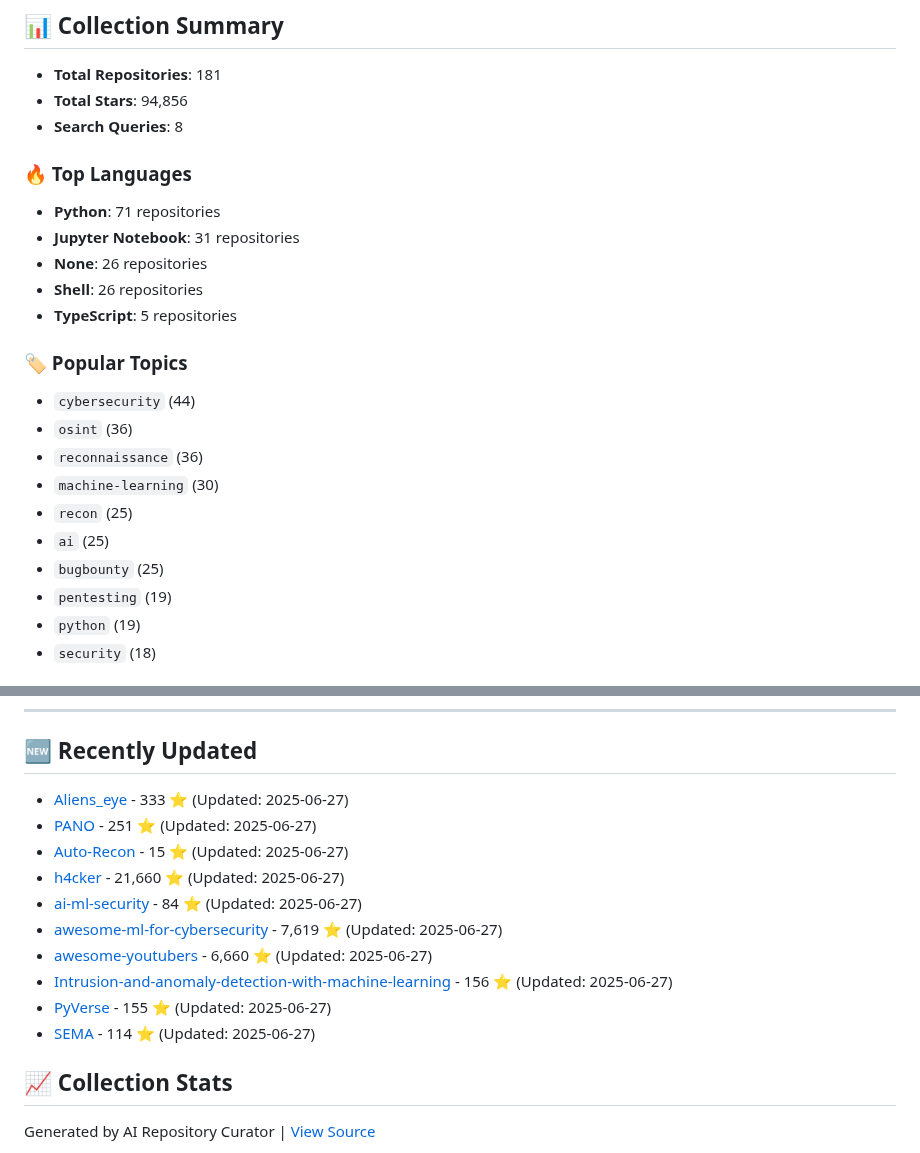
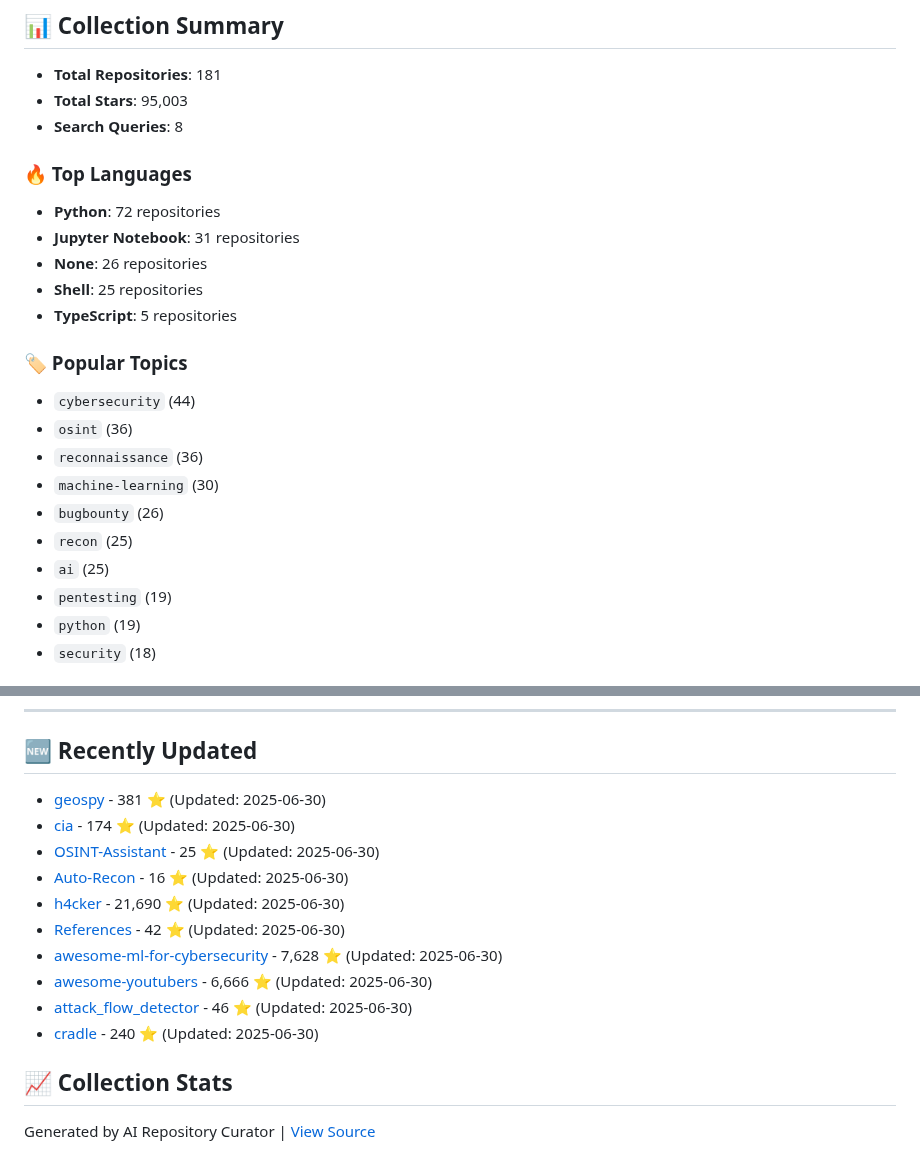
Before and after one commit to hexacron/ai-curator, a Markdown page: README.md, 2 parts joined by grey strips. Drawn GitHub-style.

```diff
--- a/README.md
+++ b/README.md
@@ -5,14 +5,14 @@
 ## 📊 Collection Summary
 
 - **Total Repositories**: 181
-- **Total Stars**: 94,856
+- **Total Stars**: 95,003
 - **Search Queries**: 8
 
 ### 🔥 Top Languages
-- **Python**: 71 repositories
+- **Python**: 72 repositories
 - **Jupyter Notebook**: 31 repositories
 - **None**: 26 repositories
-- **Shell**: 26 repositories
+- **Shell**: 25 repositories
 - **TypeScript**: 5 repositories
 
 ### 🏷️ Popular Topics
@@ -20,9 +20,9 @@
 - `osint` (36)
 - `reconnaissance` (36)
 - `machine-learning` (30)
+- `bugbounty` (26)
 - `recon` (25)
 - `ai` (25)
-- `bugbounty` (25)
 - `pentesting` (19)
 - `python` (19)
 - `security` (18)
@@ -120,16 +120,16 @@ Sudomy is a subdomain enumeration tool to collect subdomains and analyzing domai
 
 ## 🆕 Recently Updated
 
-- [Aliens_eye](https://github.com/arxhr007/Aliens_eye) - 333 ⭐ (Updated: 2025-06-27)
-- [PANO](https://github.com/ALW1EZ/PANO) - 251 ⭐ (Updated: 2025-06-27)
-- [Auto-Recon](https://github.com/whitehacker0/Auto-Recon) - 15 ⭐ (Updated: 2025-06-27)
-- [h4cker](https://github.com/The-Art-of-Hacking/h4cker) - 21,660 ⭐ (Updated: 2025-06-27)
-- [ai-ml-security](https://github.com/ossf/ai-ml-security) - 84 ⭐ (Updated: 2025-06-27)
-- [awesome-ml-for-cybersecurity](https://github.com/jivoi/awesome-ml-for-cybersecurity) - 7,619 ⭐ (Updated: 2025-06-27)
-- [awesome-youtubers](https://github.com/JoseDeFreitas/awesome-youtubers) - 6,660 ⭐ (Updated: 2025-06-27)
-- [Intrusion-and-anomaly-detection-with-machine-learning](https://github.com/slrbl/Intrusion-and-anomaly-detection-with-machine-learning) - 156 ⭐ (Updated: 2025-06-27)
-- [PyVerse](https://github.com/UTSAVS26/PyVerse) - 155 ⭐ (Updated: 2025-06-27)
-- [SEMA](https://github.com/csvl/SEMA) - 114 ⭐ (Updated: 2025-06-27)
+- [geospy](https://github.com/atiilla/geospy) - 381 ⭐ (Updated: 2025-06-30)
+- [cia](https://github.com/Hack23/cia) - 174 ⭐ (Updated: 2025-06-30)
+- [OSINT-Assistant](https://github.com/AXRoux/OSINT-Assistant) - 25 ⭐ (Updated: 2025-06-30)
+- [Auto-Recon](https://github.com/whitehacker0/Auto-Recon) - 16 ⭐ (Updated: 2025-06-30)
+- [h4cker](https://github.com/The-Art-of-Hacking/h4cker) - 21,690 ⭐ (Updated: 2025-06-30)
+- [References](https://github.com/Aryia-Behroziuan/References) - 42 ⭐ (Updated: 2025-06-30)
+- [awesome-ml-for-cybersecurity](https://github.com/jivoi/awesome-ml-for-cybersecurity) - 7,628 ⭐ (Updated: 2025-06-30)
+- [awesome-youtubers](https://github.com/JoseDeFreitas/awesome-youtubers) - 6,666 ⭐ (Updated: 2025-06-30)
+- [attack_flow_detector](https://github.com/ezzeldinadel/attack_flow_detector) - 46 ⭐ (Updated: 2025-06-30)
+- [cradle](https://github.com/prodaft/cradle) - 240 ⭐ (Updated: 2025-06-30)
 
 ## 📈 Collection Stats
 
```
Also changed, not shown: other parts of README.md (+11 -11 lines).
